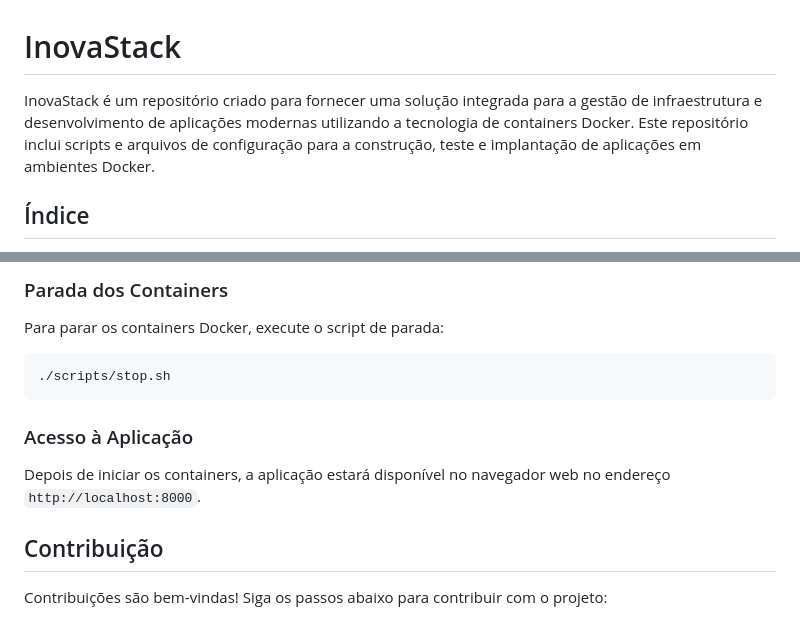
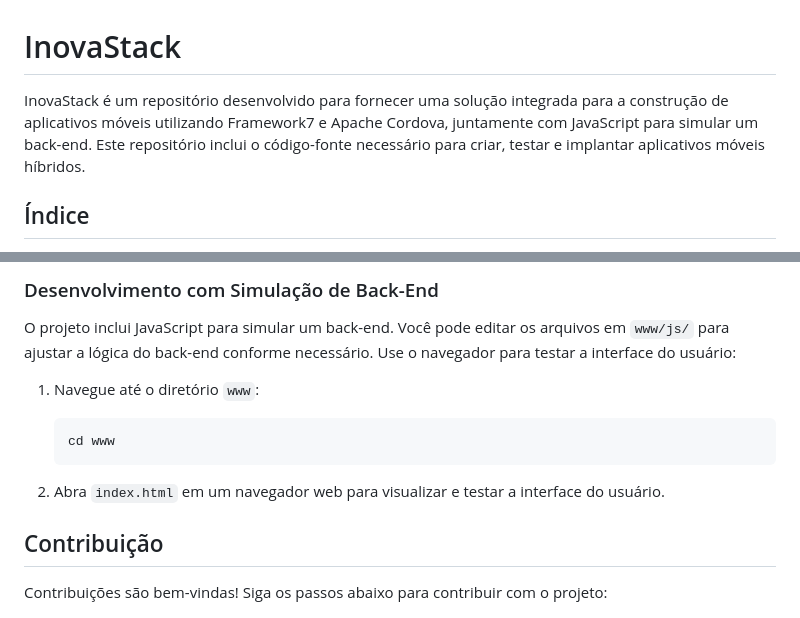
Before and after one commit to LucasCod-eng/InovaStack, a Markdown page: README.md, 2 parts joined by grey strips. Rendered like a GitHub page.

````diff
--- a/README.md
+++ b/README.md
@@ -1,6 +1,6 @@
 # InovaStack
 
-InovaStack é um repositório criado para fornecer uma solução integrada para a gestão de infraestrutura e desenvolvimento de aplicações modernas utilizando a tecnologia de containers Docker. Este repositório inclui scripts e arquivos de configuração para a construção, teste e implantação de aplicações em ambientes Docker.
+InovaStack é um repositório desenvolvido para fornecer uma solução integrada para a construção de aplicativos móveis utilizando Framework7 e Apache Cordova, juntamente com JavaScript para simular um back-end. Este repositório inclui o código-fonte necessário para criar, testar e implantar aplicativos móveis híbridos.
 
 ## Índice
 
@@ -89,16 +104,16 @@ Para iniciar os containers Docker, execute o script de inicialização:
 ```
 
-### Parada dos Containers
+### Desenvolvimento com Simulação de Back-End
 
-Para parar os containers Docker, execute o script de parada:
+O projeto inclui JavaScript para simular um back-end. Você pode editar os arquivos em `www/js/` para ajustar a lógica do back-end conforme necessário. Use o navegador para testar a interface do usuário:
 
-```bash
-./scripts/stop.sh
-```
+1. Navegue até o diretório `www`:
 
-### Acesso à Aplicação
+   ```bash
+   cd www
+   ```
 
-Depois de iniciar os containers, a aplicação estará disponível no navegador web no endereço `http://localhost:8000`.
+2. Abra `index.html` em um navegador web para visualizar e testar a interface do usuário.
 
 ## Contribuição
 
````
Also changed, not shown: other parts of README.md (+37 -22 lines).
